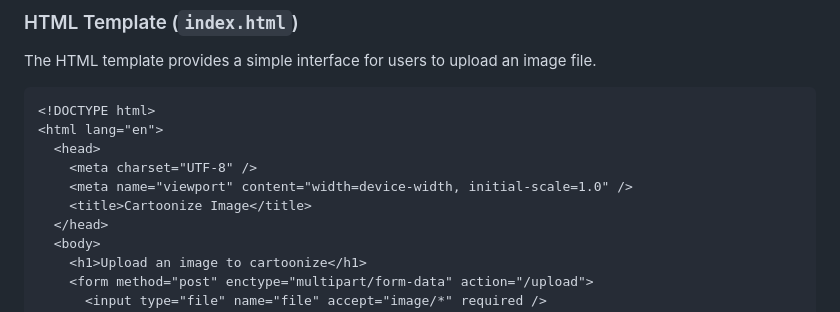
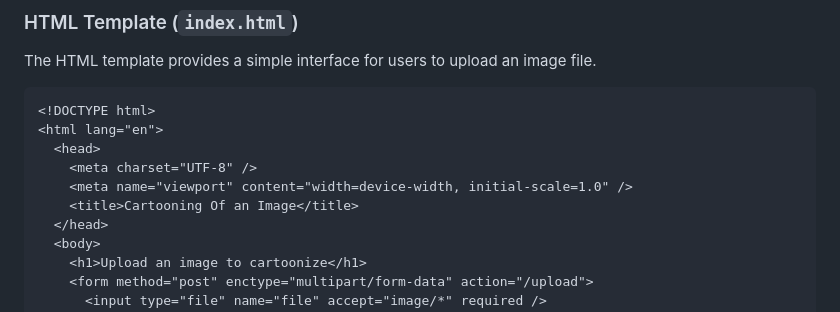
Before and after one commit to krishnapree/Cartooning-Of-an-Image, a Markdown page: README.md, the part around the change. GitHub-like rendering.

```diff
--- a/README.md
+++ b/README.md
@@ -85,7 +85,7 @@ The HTML template provides a simple interface for users to upload an image file.
   <head>
     <meta charset="UTF-8" />
     <meta name="viewport" content="width=device-width, initial-scale=1.0" />
-    <title>Cartoonize Image</title>
+    <title>Cartooning Of an Image</title>
   </head>
   <body>
     <h1>Upload an image to cartoonize</h1>
```
